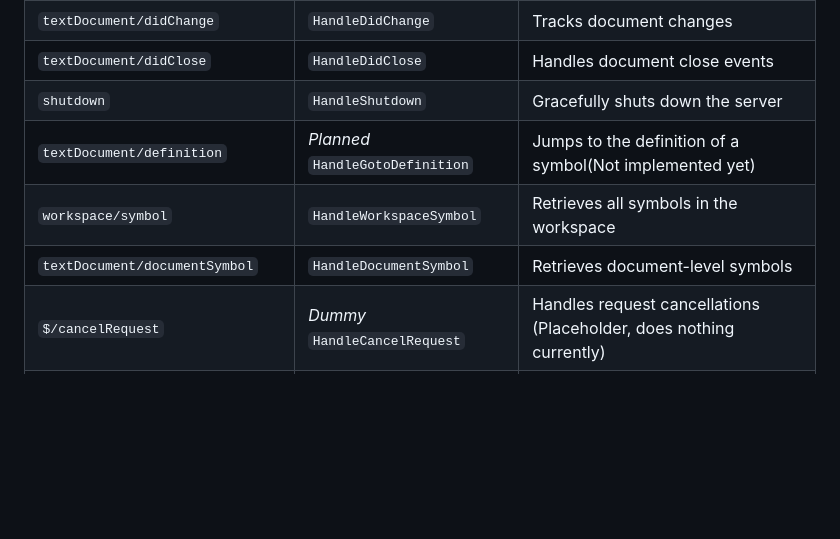
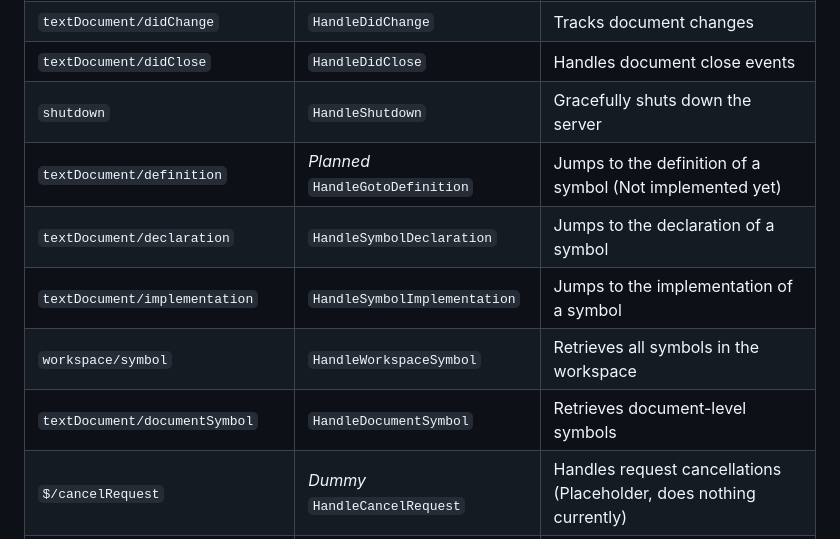
Before and after one commit to SavingFrame/snakelsp, a Markdown page: README.md, the part around the change printed below. GitHub-like rendering; blank space fills up the shorter version.

```diff
--- a/README.md
+++ b/README.md
@@ -21,9 +21,11 @@
 | `textDocument/didChange`        | `HandleDidChange`        | Tracks document changes |
 | `textDocument/didClose`         | `HandleDidClose`         | Handles document close events |
 | `shutdown`                      | `HandleShutdown`         | Gracefully shuts down the server |
-| `textDocument/definition`       | _Planned_ `HandleGotoDefinition`   | Jumps to the definition of a symbol(Not implemented yet) |
-| `workspace/symbol`              | `HandleWorkspaceSymbol`  | Retrieves all symbols in the workspace |
-| `textDocument/documentSymbol`   | `HandleDocumentSymbol`   | Retrieves document-level symbols |
+| `textDocument/definition`       | _Planned_ `HandleGotoDefinition`   | Jumps to the definition of a symbol (Not implemented yet) |
+| `textDocument/declaration`      | `HandleSymbolDeclaration`          | Jumps to the declaration of a symbol |
+| `textDocument/implementation`   | `HandleSymbolImplementation`       | Jumps to the implementation of a symbol |
+| `workspace/symbol`              | `HandleWorkspaceSymbol`            | Retrieves all symbols in the workspace |
+| `textDocument/documentSymbol`   | `HandleDocumentSymbol`             | Retrieves document-level symbols |
 | `$/cancelRequest`               | _Dummy_ `HandleCancelRequest`    | Handles request cancellations (Placeholder, does nothing currently)|
 | `window/workDoneProgress/create`               | `progress/progress.go`    | Generate notifications for ongoing progress|
 | `$/progress`               | `progress/progress.go`    | Update notifications for ongoing progress|
```
Also changed, not shown: other parts of README.md (+3 -3 lines).
